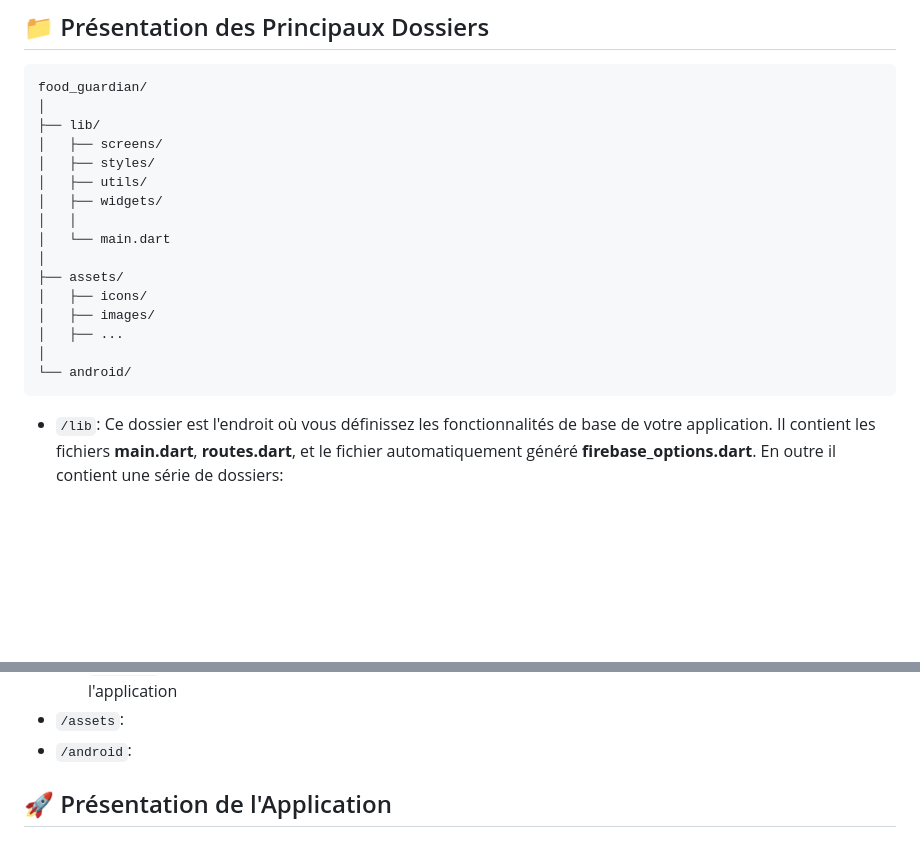
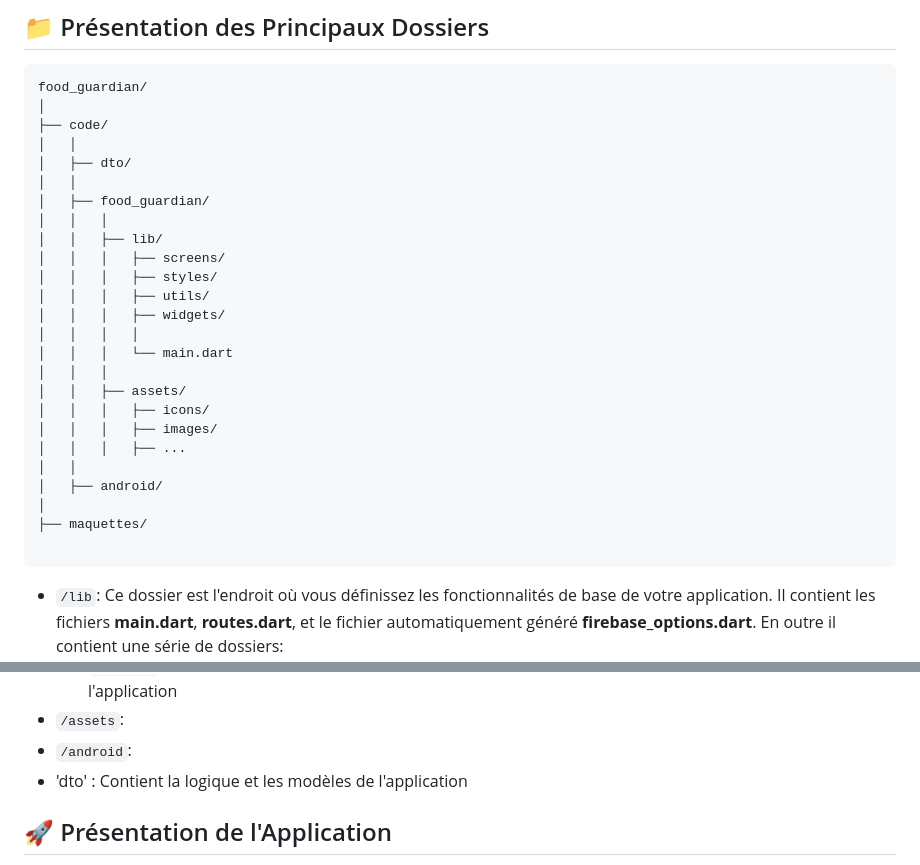
Before and after one commit to andreadalmolinhepl/food_guardian, a Markdown page: README.md, 2 parts joined by grey strips. Rendered like a GitHub page; blank space fills up the shorter version.

Commit message:
Updating README new folder structure

```diff
--- a/README.md
+++ b/README.md
@@ -31,20 +31,29 @@ Food Guardian révolutionne votre expérience d'achat alimentaire en scannant, s
 ~~~text
 food_guardian/
 │
-├── lib/
-│   ├── screens/
-│   ├── styles/
-│   ├── utils/
-│   ├── widgets/
+├── code/
 │   │
-│   └── main.dart
+│   ├── dto/
+│   │
+│   ├── food_guardian/
+│   │   │
+│   │   ├── lib/
+│   │   │   ├── screens/
+│   │   │   ├── styles/
+│   │   │   ├── utils/
+│   │   │   ├── widgets/
+│   │   │   │
+│   │   │   └── main.dart
+│   │   │
+│   │   ├── assets/
+│   │   │   ├── icons/
+│   │   │   ├── images/
+│   │   │   ├── ...
+│   │
+│   ├── android/
 │
-├── assets/
-│   ├── icons/
-│   ├── images/
-│   ├── ...
-│
-└── android/
+├── maquettes/
+
 ~~~
 
 <!-- - `/maquettes`: Contient les maquettes visuelles de l'application. -->
@@ -55,6 +64,7 @@ food_guardian/
   - `/widgets`: Contient les différents widgets utilisés à travers, la plupart du temps, dans plusieurs écrans de l'application
 - `/assets`:
 - `/android`:
+- 'dto' : Contient la logique et les modèles de l'application
 
 ## 🚀 Présentation de l'Application
 
```
